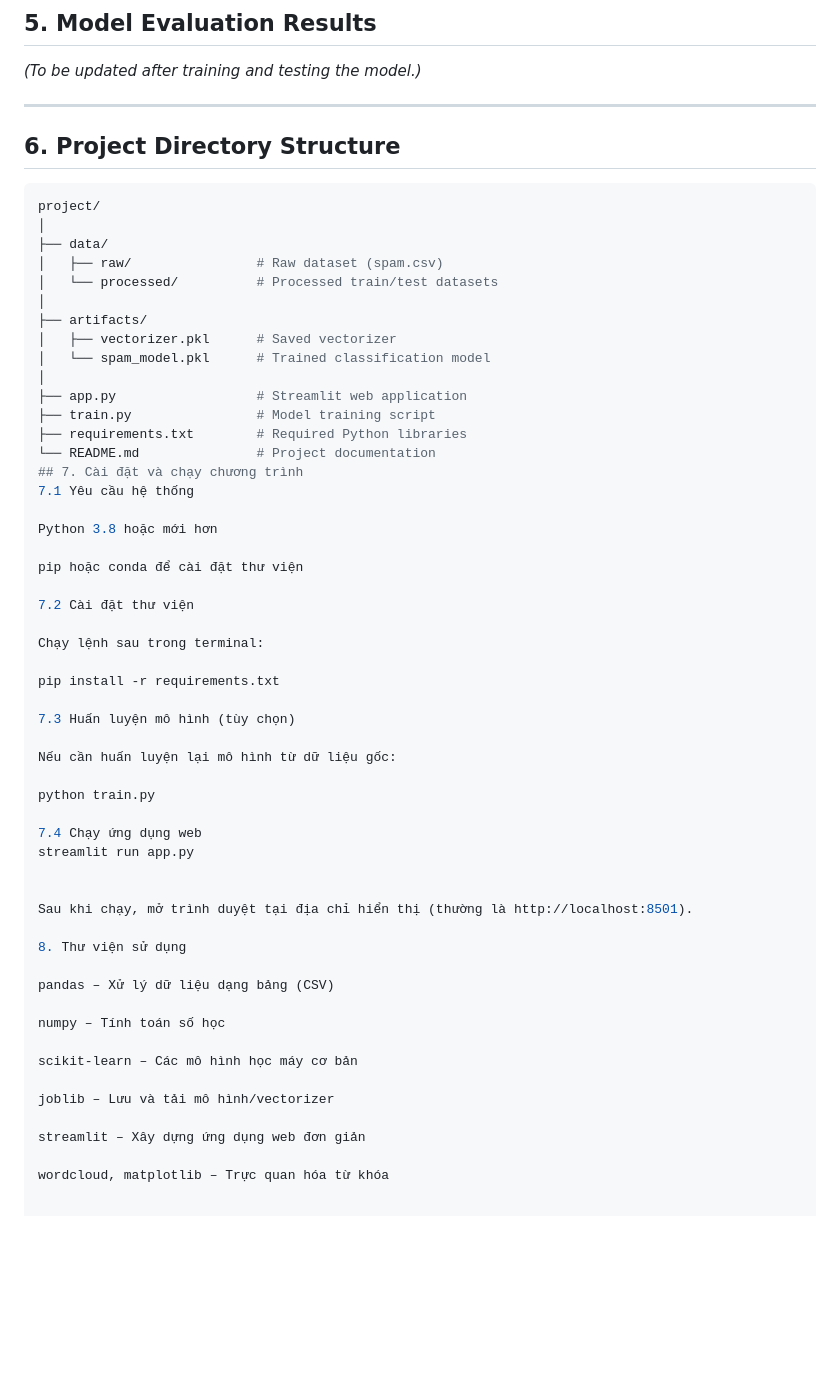
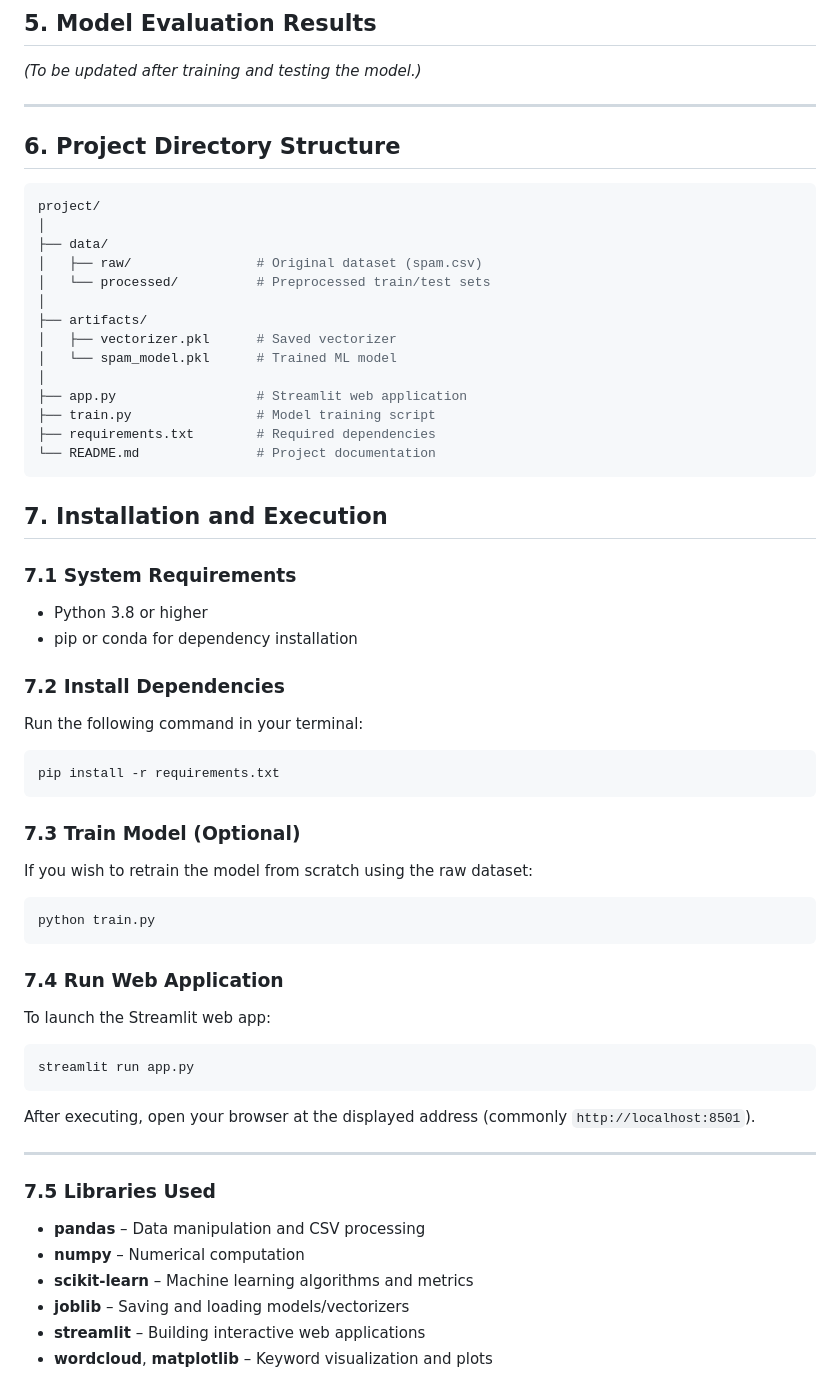
Before and after one commit to vuanhson06/Project-Py, a Markdown page: README.md, the part around the change. Rendered like a GitHub page; blank space fills up the shorter version.

`````diff
--- a/README.md
+++ b/README.md
@@ -65,59 +65,65 @@ The project is divided into four main stages:
 *(To be updated after training and testing the model.)*
 
 ---
-
 ## 6. Project Directory Structure
 
 ```bash
 project/
 │
 ├── data/
-│   ├── raw/                # Raw dataset (spam.csv)
-│   └── processed/          # Processed train/test datasets
+│   ├── raw/                # Original dataset (spam.csv)
+│   └── processed/          # Preprocessed train/test sets
 │
 ├── artifacts/
 │   ├── vectorizer.pkl      # Saved vectorizer
-│   └── spam_model.pkl      # Trained classification model
+│   └── spam_model.pkl      # Trained ML model
 │
 ├── app.py                  # Streamlit web application
 ├── train.py                # Model training script
-├── requirements.txt        # Required Python libraries
+├── requirements.txt        # Required dependencies
 └── README.md               # Project documentation
-## 7. Cài đặt và chạy chương trình
-7.1 Yêu cầu hệ thống
+````
 
-Python 3.8 hoặc mới hơn
+## 7. Installation and Execution
 
-pip hoặc conda để cài đặt thư viện
+### 7.1 System Requirements
 
-7.2 Cài đặt thư viện
+* Python 3.8 or higher
+* pip or conda for dependency installation
 
-Chạy lệnh sau trong terminal:
+### 7.2 Install Dependencies
 
+Run the following command in your terminal:
+
+```bash
 pip install -r requirements.txt
+```
 
-7.3 Huấn luyện mô hình (tùy chọn)
+### 7.3 Train Model (Optional)
 
-Nếu cần huấn luyện lại mô hình từ dữ liệu gốc:
+If you wish to retrain the model from scratch using the raw dataset:
 
+```bash
 python train.py
+```
 
-7.4 Chạy ứng dụng web
+### 7.4 Run Web Application
+
+To launch the Streamlit web app:
+
+```bash
 streamlit run app.py
+```
 
+After executing, open your browser at the displayed address (commonly `http://localhost:8501`).
 
-Sau khi chạy, mở trình duyệt tại địa chỉ hiển thị (thường là http://localhost:8501).
+---
 
-8. Thư viện sử dụng
+### 7.5 Libraries Used
 
-pandas – Xử lý dữ liệu dạng bảng (CSV)
-
-numpy – Tính toán số học
-
-scikit-learn – Các mô hình học máy cơ bản
-
-joblib – Lưu và tải mô hình/vectorizer
-
-streamlit – Xây dựng ứng dụng web đơn giản
-
-wordcloud, matplotlib – Trực quan hóa từ khóa
+* **pandas** – Data manipulation and CSV processing
+* **numpy** – Numerical computation
+* **scikit-learn** – Machine learning algorithms and metrics
+* **joblib** – Saving and loading models/vectorizers
+* **streamlit** – Building interactive web applications
+* **wordcloud**, **matplotlib** – Keyword visualization and plots
`````
